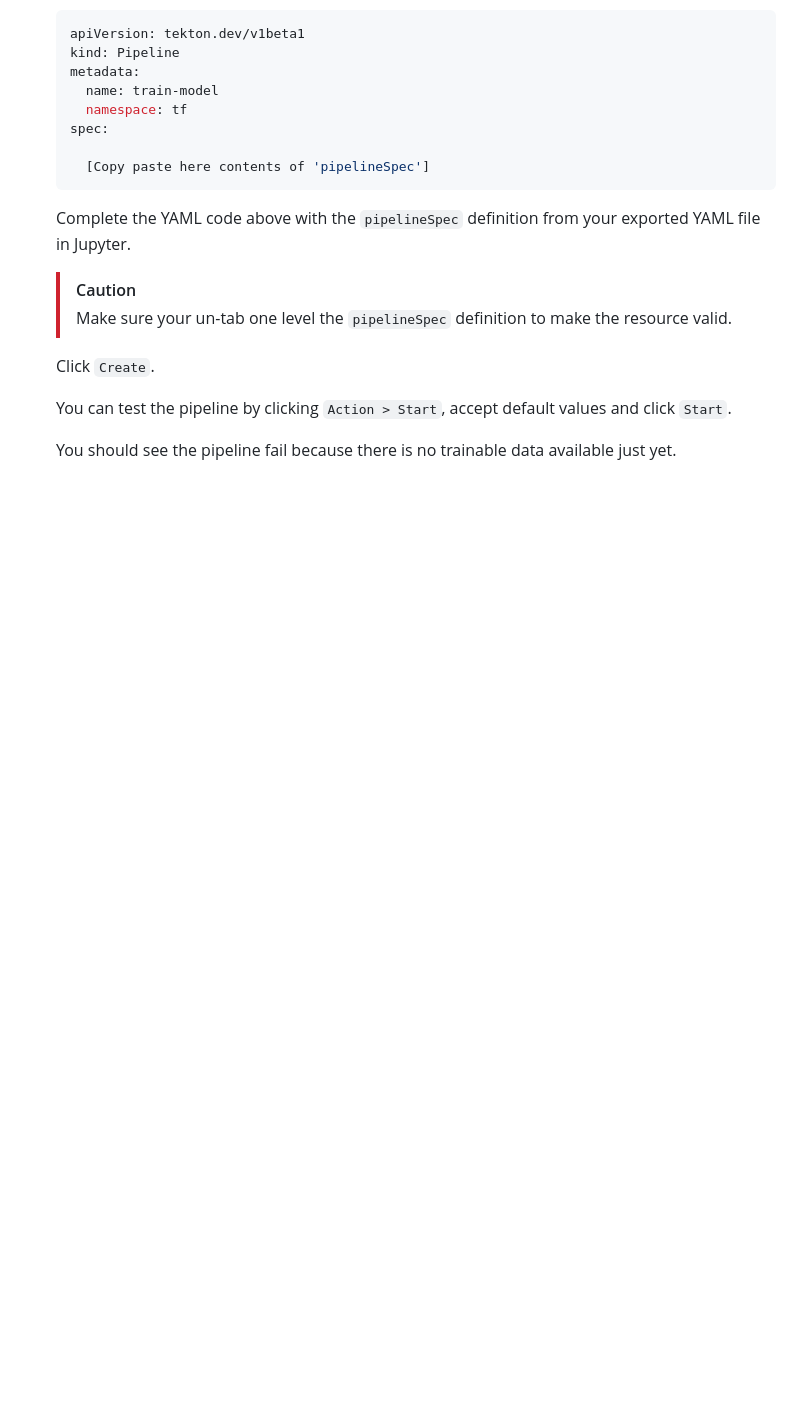
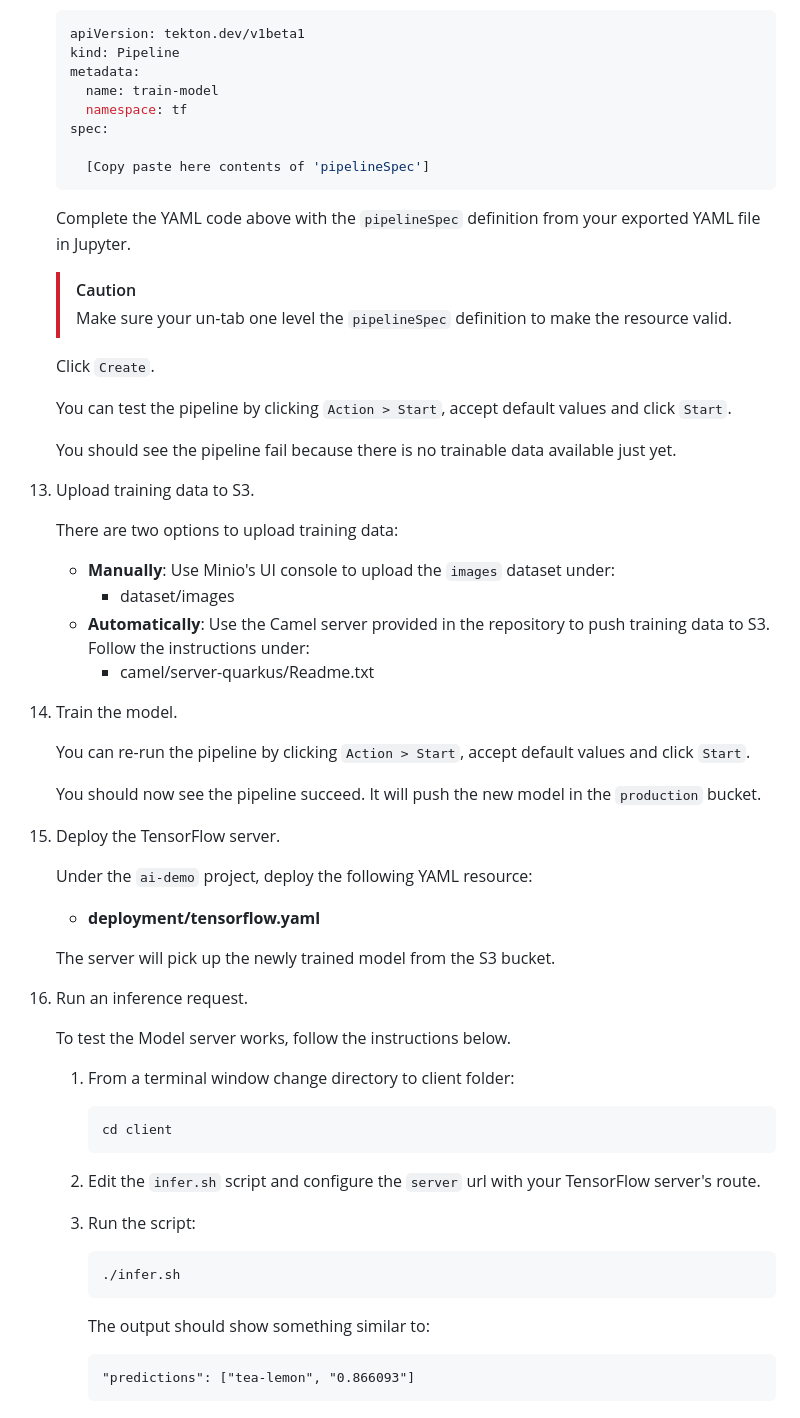
Before and after one commit to brunoNetId/rhods-transfer-learning, a Markdown page: README.md, the part around the change printed below. Rendered like a GitHub page; blank space fills up the shorter version.

````diff
--- a/README.md
+++ b/README.md
@@ -126,3 +133,42 @@ From your OpenShift UI Console, navigate to Pipelines > Pipelines.
    You can test the pipeline by clicking `Action > Start`, accept default values and click `Start`.
 
    You should see the pipeline fail because there is no trainable data available just yet.
+
+1. Upload training data to S3.
+
+   There are two options to upload training data:
+   * **Manually**: Use Minio's UI console to upload the `images` dataset under:
+     * dataset/images
+   * **Automatically**: Use the Camel server provided in the repository to push training data to S3. Follow the instructions under:
+     * camel/server-quarkus/Readme.txt
+
+1. Train the model.
+
+   You can re-run the pipeline by clicking `Action > Start`, accept default values and click `Start`.
+
+   You should now see the pipeline succeed. It will push the new model in the `production` bucket.
+
+1. Deploy the TensorFlow server.
+
+   Under the `ai-demo` project, deploy the following YAML resource:
+      * **deployment/tensorflow.yaml**
+
+   The server will pick up the newly trained model from the S3 bucket.
+
+1. Run an inference request.
+
+   To test the Model server works, follow the instructions below.
+   1. From a terminal window change directory to client folder:
+      ```bash
+      cd client
+      ```
+   1. Edit the `infer.sh` script and configure the `server` url with your TensorFlow server's route.
+
+   1. Run the script:
+      ```
+      ./infer.sh
+      ```
+      The output should show something similar to:
+      ```
+      "predictions": ["tea-lemon", "0.866093"]
+      ```
````
Also changed, not shown: other parts of README.md (+28 -21 lines).
